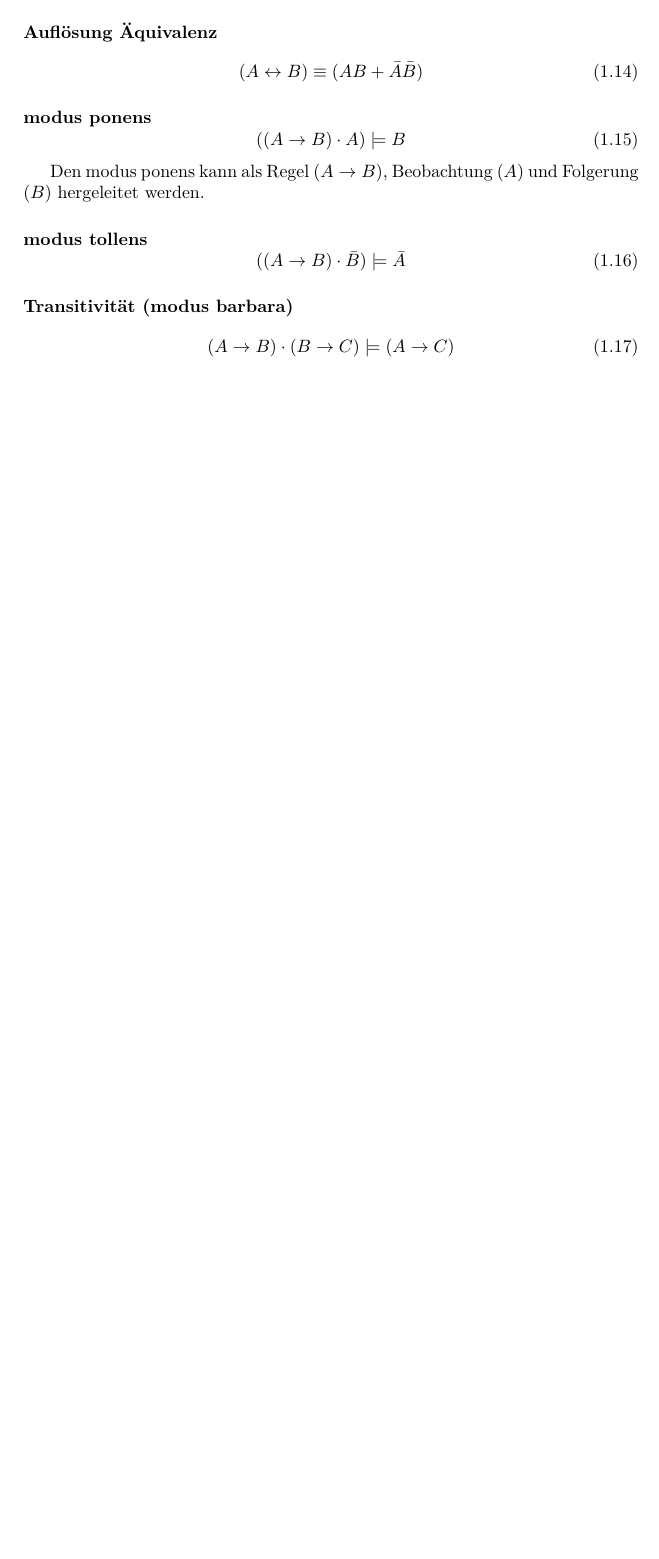
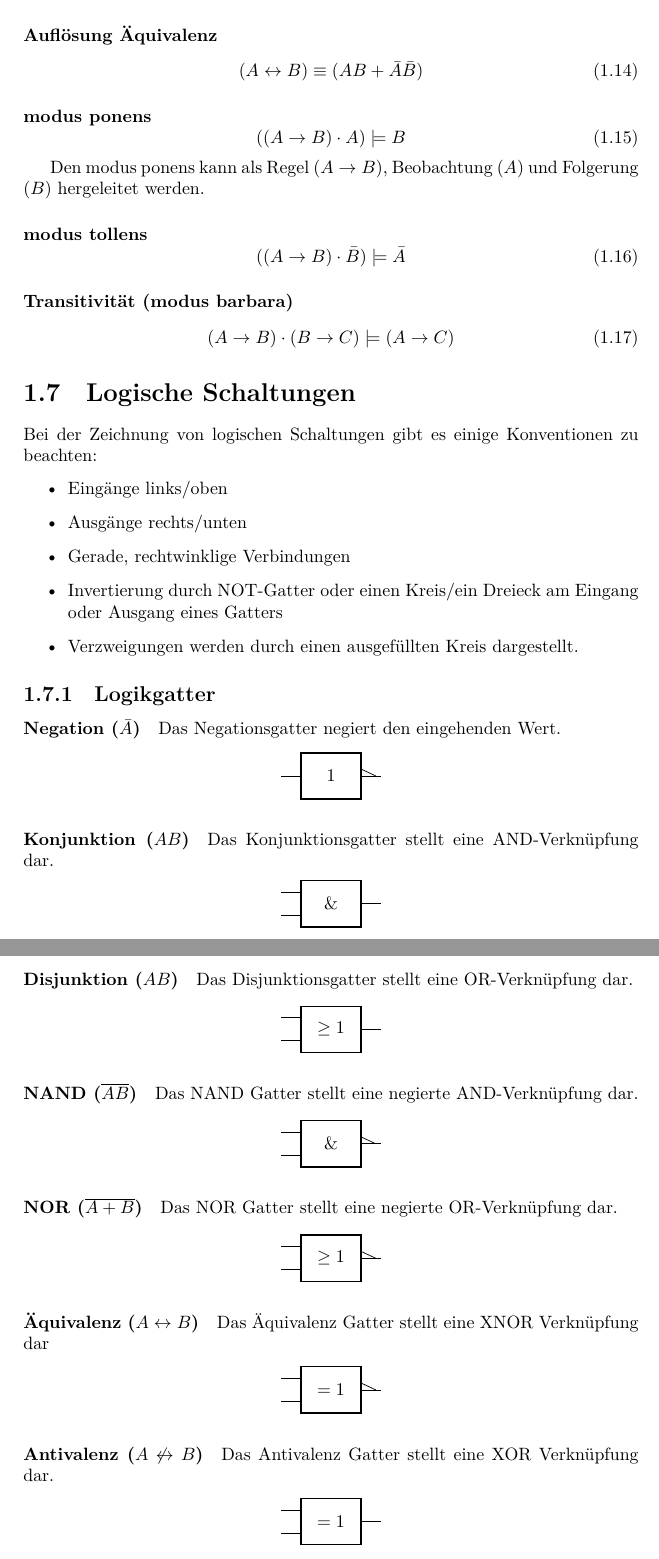
Before and after one commit to TexNAK/StudyReference, a LaTeX document (src/main.tex, which reads src/DiskreteMathematik/BoolescheAlgebra.tex): part of page 12 of 56 before the commit and two parts of pages 12 and 13 of 57 after it, the two joined at a grey line, cut so that both start at the same text, the shorter picture padded with empty space. Compiled offline with XeLaTeX.

Commit message:
Added logic gates section

```diff
--- a/src/DiskreteMathematik/BoolescheAlgebra.tex
+++ b/src/DiskreteMathematik/BoolescheAlgebra.tex
@@ -262,4 +262,71 @@
             \begin{equation}
                 (A \rightarrow B) \cdot (B \rightarrow C) \models (A \rightarrow C)
             \end{equation}
+
+	\section{Logische Schaltungen}
+		Bei der Zeichnung von logischen Schaltungen gibt es einige Konventionen zu beachten:
+		\begin{itemize}
+			\item Eingänge links/oben
+			\item Ausgänge rechts/unten
+			\item Gerade, rechtwinklige Verbindungen
+			\item Invertierung durch NOT-Gatter oder einen Kreis/ein Dreieck am Eingang oder Ausgang eines Gatters
+			\item Verzweigungen werden durch einen ausgefüllten Kreis dargestellt.
+		\end{itemize}
+	    \subsection{Logikgatter}
+	    	\paragraph{Negation ($\bar A$)}
+	    		Das Negationsgatter negiert den eingehenden Wert.
+	    		\begin{center}
+		    		\begin{circuitikz}
+		    			\draw (0,0) node[not port] {};
+		    		\end{circuitikz}
+	    		\end{center}
+
+			\paragraph{Konjunktion ($AB$)}
+				Das Konjunktionsgatter stellt eine AND-Verknüpfung dar.
+	    		\begin{center}
+		    		\begin{circuitikz}
+		    			\draw (0,0) node[and port] {};
+		    		\end{circuitikz}
+	    		\end{center}
+
+			\paragraph{Disjunktion ($AB$)}
+				Das Disjunktionsgatter stellt eine OR-Verknüpfung dar.
+	    		\begin{center}
+		    		\begin{circuitikz}
+		    			\draw (0,0) node[or port] {};
+		    		\end{circuitikz}
+	    		\end{center}
+
+			\paragraph{NAND ($\overline{AB}$)}
+				Das NAND Gatter stellt eine negierte AND-Verknüpfung dar.
+	    		\begin{center}
+		    		\begin{circuitikz}
+		    			\draw (0,0) node[nand port] {};
+		    		\end{circuitikz}
+	    		\end{center}
+
+			\paragraph{NOR ($\overline{A+B}$)}
+				Das NOR Gatter stellt eine negierte OR-Verknüpfung dar.
+	    		\begin{center}
+		    		\begin{circuitikz}
+		    			\draw (0,0) node[nor port] {};
+		    		\end{circuitikz}
+	    		\end{center}
+
+			\paragraph{Äquivalenz ($A\leftrightarrow B$)}
+				Das Äquivalenz Gatter stellt eine XNOR Verknüpfung dar
+	    		\begin{center}
+		    		\begin{circuitikz}
+		    			\draw (0,0) node[xnor port] {};
+		    		\end{circuitikz}
+	    		\end{center}
+
+			\paragraph{Antivalenz ($A \not\leftrightarrow B$)}
+				Das Antivalenz Gatter stellt eine XOR Verknüpfung dar.
+	    		\begin{center}
+		    		\begin{circuitikz}
+		    			\draw (0,0) node[xor port] {};
+		    		\end{circuitikz}
+	    		\end{center}
+
 \end{document}
--- a/src/main.tex
+++ b/src/main.tex
@@ -11,9 +11,10 @@
 \usepackage{amsmath}
 \usepackage{amssymb}
 \usepackage{graphicx}
-\usepackage{hyperref}
 \usepackage{siunitx}
 \usepackage{tkz-graph}
+\usepackage[european]{circuitikz}
+\usepackage{hyperref}
 
 
 \usetikzlibrary{positioning}
```
